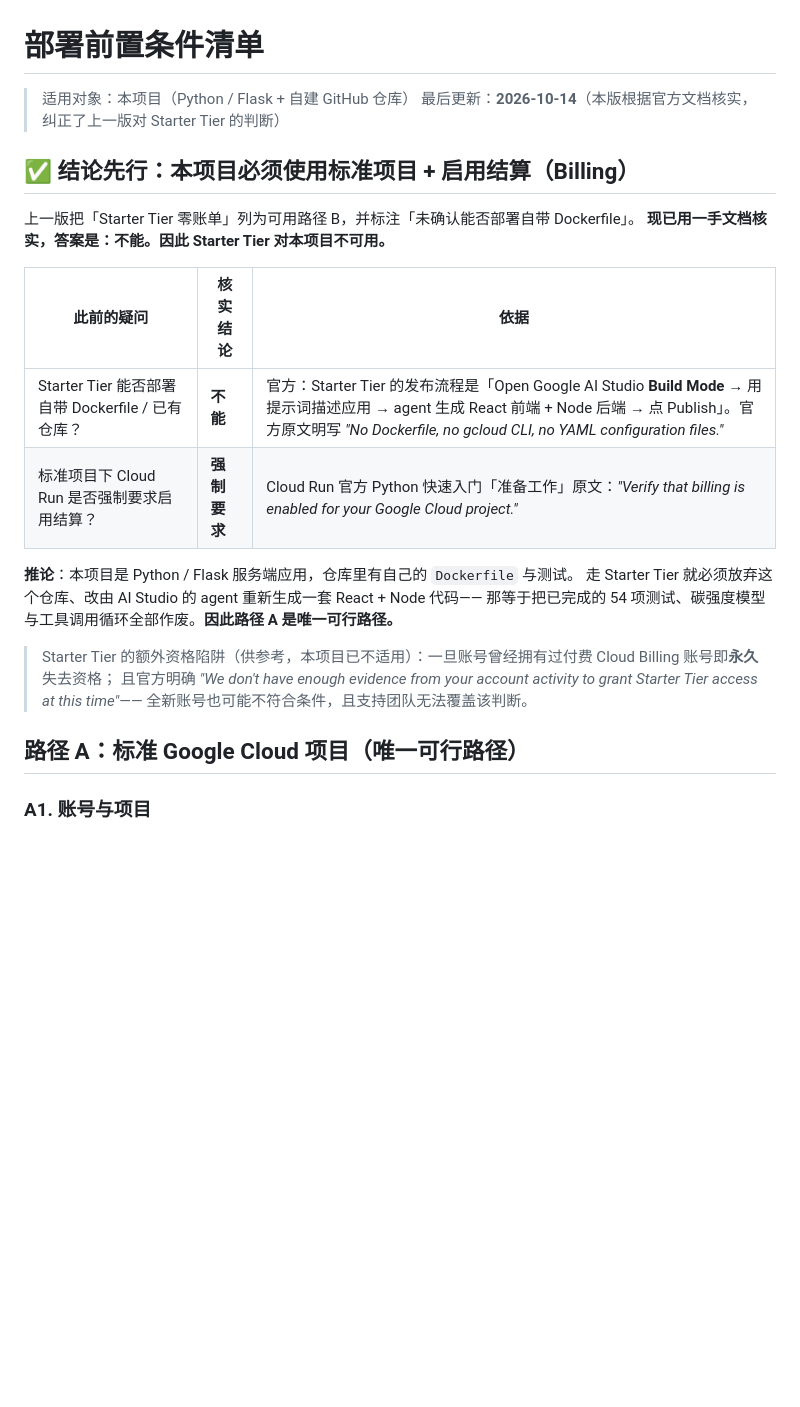
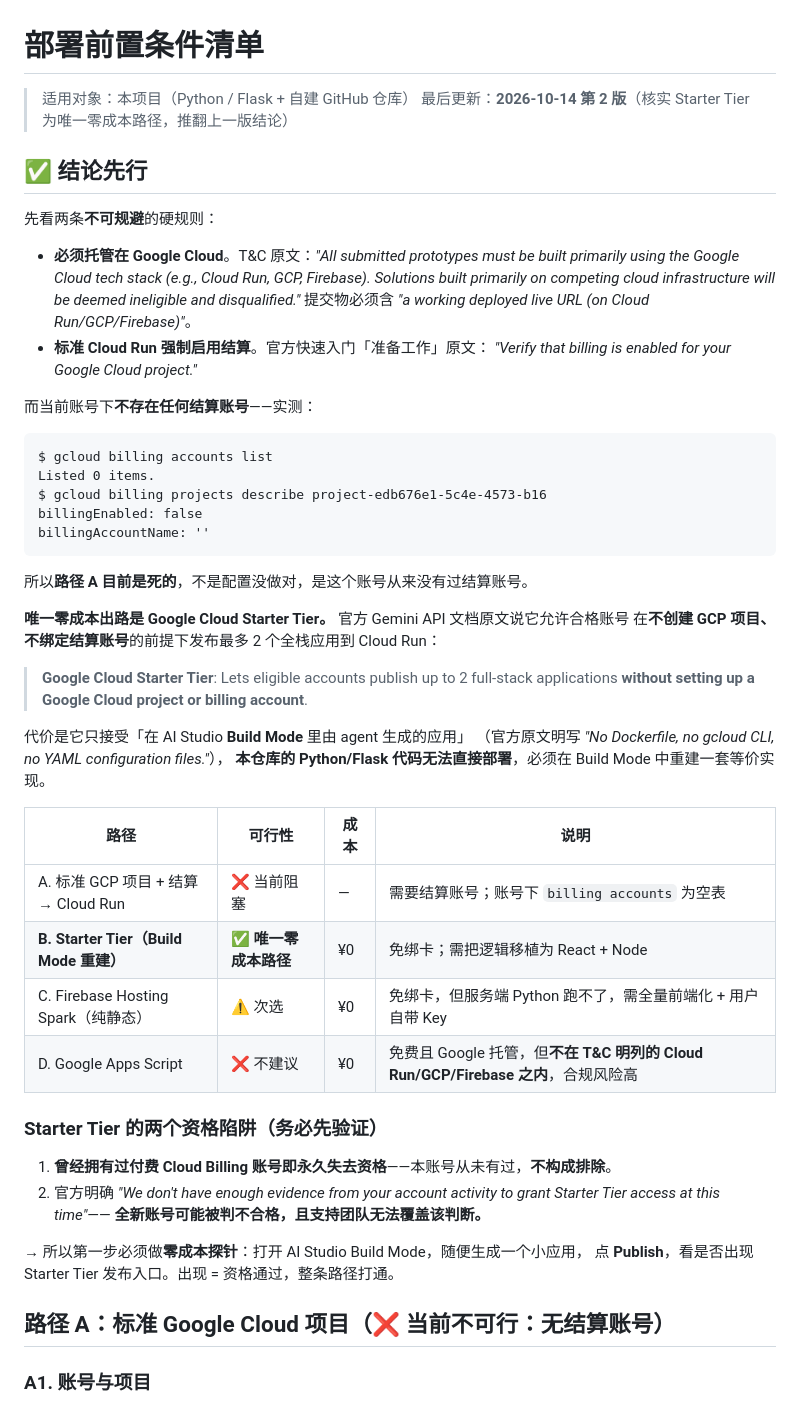
Before and after one commit to lt020211/ai-builder-cup-lt, a Markdown page: deploy/PREREQUISITES.md, the part around one of its changes. Drawn GitHub-style; blank space fills up the shorter version.

````diff
--- a/deploy/PREREQUISITES.md
+++ b/deploy/PREREQUISITES.md
@@ -1,27 +1,57 @@
 # 部署前置条件清单
 
 > 适用对象：本项目（Python / Flask + 自建 GitHub 仓库）
-> 最后更新：**2026-10-14**（本版根据官方文档核实，纠正了上一版对 Starter Tier 的判断）
+> 最后更新：**2026-10-14 第 2 版**（核实 Starter Tier 为唯一零成本路径，推翻上一版结论）
 
-## ✅ 结论先行：本项目**必须**使用标准项目 + 启用结算（Billing）
+## ✅ 结论先行
 
-上一版把「Starter Tier 零账单」列为可用路径 B，并标注「未确认能否部署自带 Dockerfile」。
-**现已用一手文档核实，答案是：不能。因此 Starter Tier 对本项目不可用。**
+先看两条**不可规避**的硬规则：
 
-| 此前的疑问 | 核实结论 | 依据 |
-|---|---|---|
-| Starter Tier 能否部署自带 Dockerfile / 已有仓库？ | **不能** | 官方：Starter Tier 的发布流程是「Open Google AI Studio **Build Mode** → 用提示词描述应用 → agent 生成 React 前端 + Node 后端 → 点 Publish」。官方原文明写 *"No Dockerfile, no gcloud CLI, no YAML configuration files."* |
-| 标准项目下 Cloud Run 是否强制要求启用结算？ | **强制要求** | Cloud Run 官方 Python 快速入门「准备工作」原文：*"Verify that billing is enabled for your Google Cloud project."* |
+- **必须托管在 Google Cloud**。T&C 原文：*"All submitted prototypes must be built primarily using the Google
+  Cloud tech stack (e.g., Cloud Run, GCP, Firebase). Solutions built primarily on competing cloud infrastructure
+  will be deemed ineligible and disqualified."* 提交物必须含 *"a working deployed live URL (on Cloud Run/GCP/Firebase)"*。
+- **标准 Cloud Run 强制启用结算**。官方快速入门「准备工作」原文：
+  *"Verify that billing is enabled for your Google Cloud project."*
 
-**推论**：本项目是 Python / Flask 服务端应用，仓库里有自己的 `Dockerfile` 与测试。
-走 Starter Tier 就必须放弃这个仓库、改由 AI Studio 的 agent 重新生成一套 React + Node 代码——
-那等于把已完成的 54 项测试、碳强度模型与工具调用循环全部作废。**因此路径 A 是唯一可行路径。**
+而当前账号下**不存在任何结算账号**——实测：
 
-> Starter Tier 的额外资格陷阱（供参考，本项目已不适用）：一旦账号曾经拥有过付费 Cloud Billing 账号即**永久**失去资格；
-> 且官方明确 *"We don't have enough evidence from your account activity to grant Starter Tier access at this time"*——
-> 全新账号也可能不符合条件，且支持团队无法覆盖该判断。
+```
+$ gcloud billing accounts list
+Listed 0 items.
+$ gcloud billing projects describe project-edb676e1-5c4e-4573-b16
+billingEnabled: false
+billingAccountName: ''
+```
 
-## 路径 A：标准 Google Cloud 项目（**唯一可行路径**）
+所以**路径 A 目前是死的**，不是配置没做对，是这个账号从来没有过结算账号。
+
+**唯一零成本出路是 Google Cloud Starter Tier。** 官方 Gemini API 文档原文说它允许合格账号
+在**不创建 GCP 项目、不绑定结算账号**的前提下发布最多 2 个全栈应用到 Cloud Run：
+
+> **Google Cloud Starter Tier**: Lets eligible accounts publish up to 2 full-stack applications
+> **without setting up a Google Cloud project or billing account**.
+
+代价是它只接受「在 AI Studio **Build Mode** 里由 agent 生成的应用」
+（官方原文明写 *"No Dockerfile, no gcloud CLI, no YAML configuration files."*），
+**本仓库的 Python/Flask 代码无法直接部署**，必须在 Build Mode 中重建一套等价实现。
+
+| 路径 | 可行性 | 成本 | 说明 |
+|---|---|---|---|
+| A. 标准 GCP 项目 + 结算 → Cloud Run | ❌ 当前阻塞 | — | 需要结算账号；账号下 `billing accounts` 为空表 |
+| **B. Starter Tier（Build Mode 重建）** | ✅ **唯一零成本路径** | ¥0 | 免绑卡；需把逻辑移植为 React + Node |
+| C. Firebase Hosting Spark（纯静态） | ⚠️ 次选 | ¥0 | 免绑卡，但服务端 Python 跑不了，需全量前端化 + 用户自带 Key |
+| D. Google Apps Script | ❌ 不建议 | ¥0 | 免费且 Google 托管，但**不在 T&C 明列的 Cloud Run/GCP/Firebase 之内**，合规风险高 |
+
+### Starter Tier 的两个资格陷阱（务必先验证）
+
+1. **曾经拥有过付费 Cloud Billing 账号即永久失去资格**——本账号从未有过，**不构成排除**。
+2. 官方明确 *"We don't have enough evidence from your account activity to grant Starter Tier access at this time"*——
+   **全新账号可能被判不合格，且支持团队无法覆盖该判断。**
+
+→ 所以第一步必须做**零成本探针**：打开 AI Studio Build Mode，随便生成一个小应用，
+点 **Publish**，看是否出现 Starter Tier 发布入口。出现 = 资格通过，整条路径打通。
+
+## 路径 A：标准 Google Cloud 项目（❌ 当前不可行：无结算账号）
 
 ### A1. 账号与项目
 
````
Also changed, not shown: other parts of deploy/PREREQUISITES.md (+48 -24 lines), README.en.md (+13 -7 lines), README.md (+13 -6 lines).
